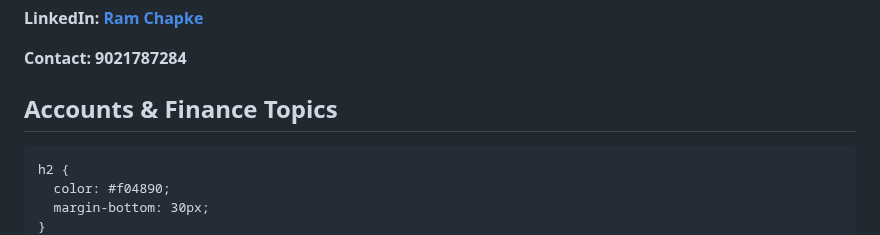
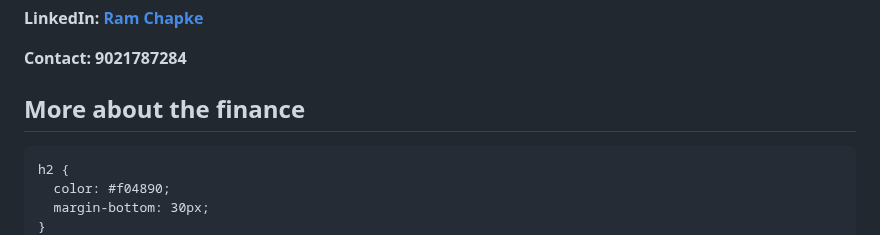
Before and after one commit to ramchapke/ramchapke.github.io, a Markdown page: README.md, the part around the change. Drawn GitHub-style.

```diff
--- a/README.md
+++ b/README.md
@@ -148,7 +148,7 @@ function toggleInfo(id) {
     <script>
         AOS.init();
     </script>
-        <h2 data-aos="zoom-in">Accounts & Finance Topics</h2>
+        <h2 data-aos="zoom-in">More about the finance</h2>
 <div>
    <!DOCTYPE html>
 <html lang="en">
```
